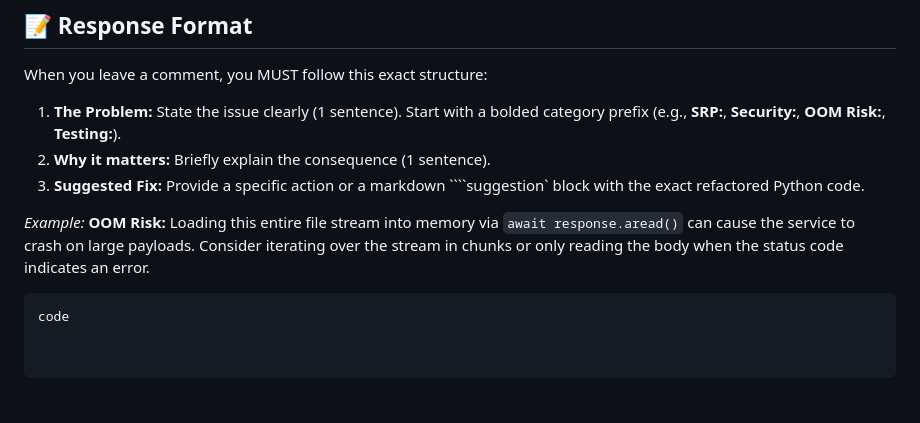
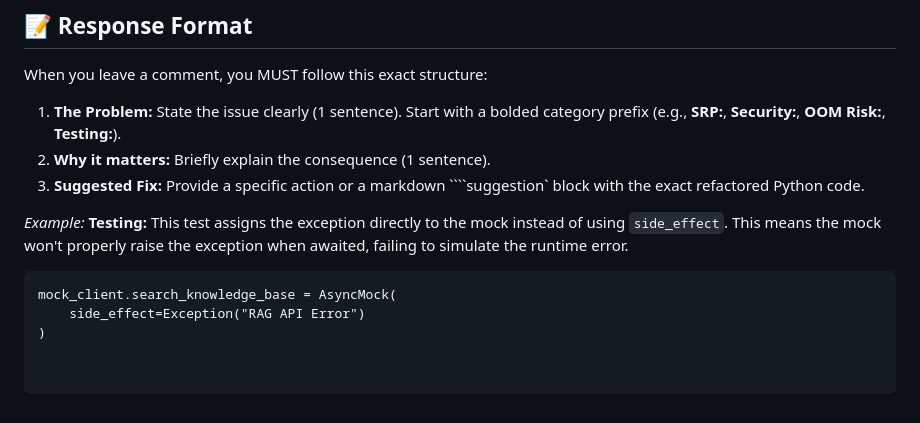
Before and after one commit to Project-Stage-Academy/BeliefCraft, a Markdown page: .github/instructions/*.instructions.md, the part around one of its changes. Drawn GitHub-style.

`````diff
--- a/.github/instructions/*.instructions.md
+++ b/.github/instructions/*.instructions.md
@@ -45,7 +55,9 @@ When you leave a comment, you MUST follow this exact structure:
 3. **Suggested Fix:** Provide a specific action or a markdown ````suggestion` block with the exact refactored Python code.
 
 *Example:*
-**OOM Risk:** Loading this entire file stream into memory via `await response.aread()` can cause the service to crash on large payloads.
-Consider iterating over the stream in chunks or only reading the body when the status code indicates an error.
+**Testing:** This test assigns the exception directly to the mock instead of using `side_effect`.
+This means the mock won't properly raise the exception when awaited, failing to simulate the runtime error.
 ````suggestion
-code
+mock_client.search_knowledge_base = AsyncMock(
+    side_effect=Exception("RAG API Error")
+)
`````
Also changed, not shown: other parts of .github/instructions/*.instructions.md (+29 -19 lines).
